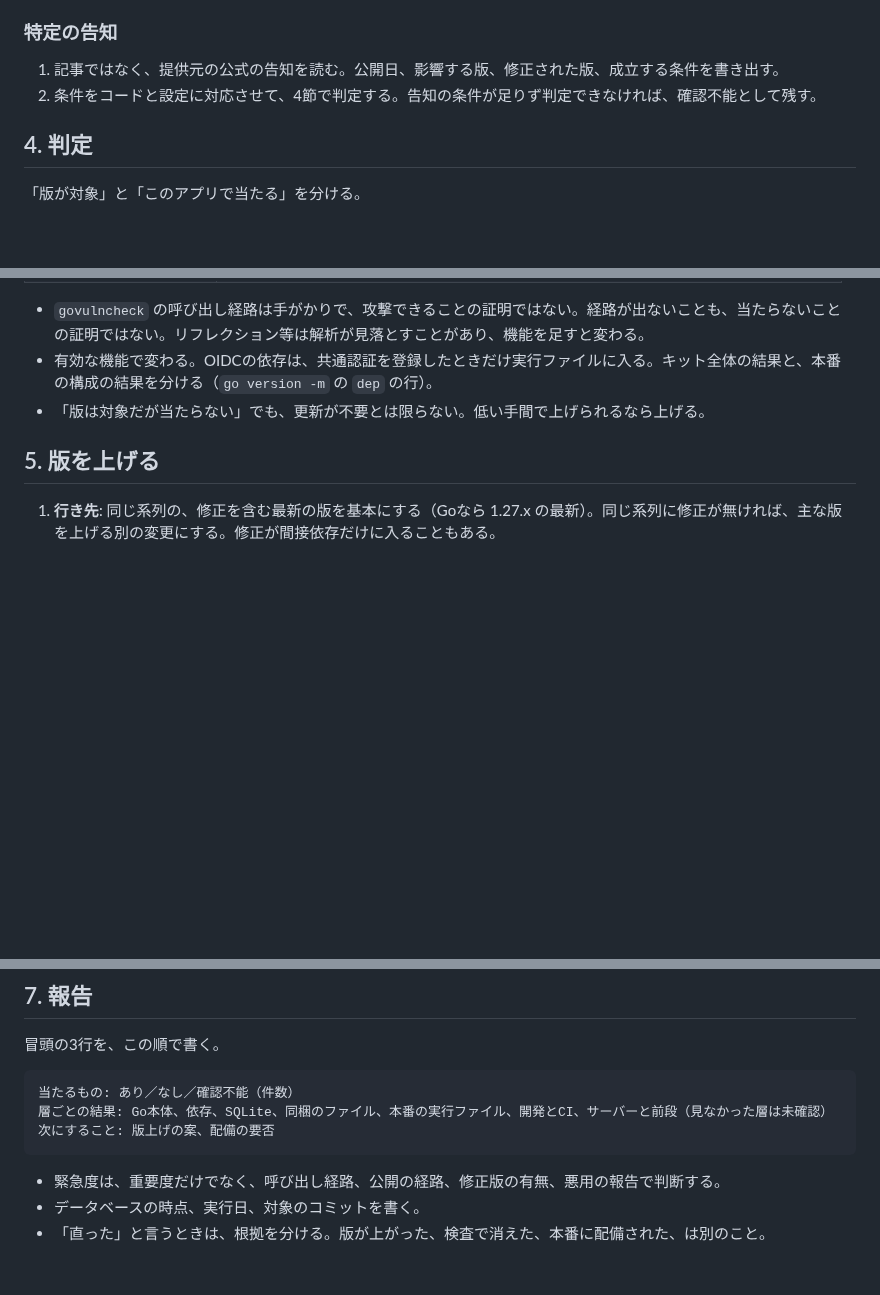
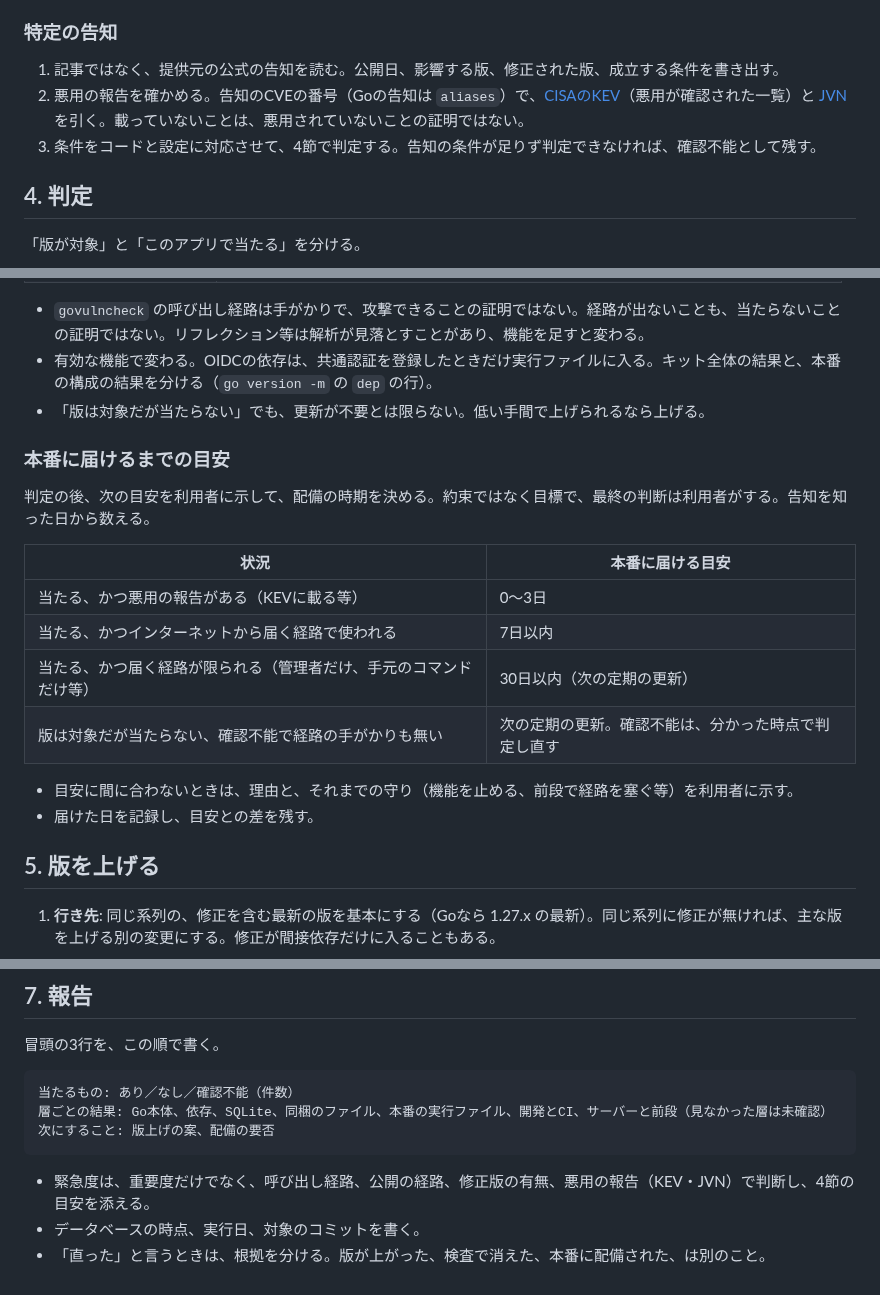
Before and after one commit to hideshi/minimal-web-kit, a Markdown page: skills/minimal-web-kit-vuln/SKILL.md, 3 parts joined by grey strips. GitHub-like rendering; blank space fills up the shorter version.

Commit message:
docs: 脆弱性を本番に届ける目安と、KEV・JVNの確認を手順に足す
告知を読むときに、CVEの番号でCISAのKEVとJVNを引き、悪用の報告を確かめる手順を足した。
判定の後に、悪用の報告と届く経路で分けた、本番に届けるまでの目安（0〜3日、7日、30日）の表を置いた。
約束ではなく目標で、最終の判断は利用者がする（SECURITY.md のキットの対応期限とは別）。
KEVとの自動の突き合わせは、CIからの通信が増えるため、今回は入れない。

Co-Authored-By: Claude Opus 5.5 <noreply@anthropic.com>

````diff
--- a/skills/minimal-web-kit-vuln/SKILL.md
+++ b/skills/minimal-web-kit-vuln/SKILL.md
@@ -50,7 +50,8 @@ go list -m -u -f '{{if and (not .Indirect) .Update}}{{.Path}} {{.Version}} -> {{
 
 ### 特定の告知
 1. 記事ではなく、提供元の公式の告知を読む。公開日、影響する版、修正された版、成立する条件を書き出す。
-2. 条件をコードと設定に対応させて、4節で判定する。告知の条件が足りず判定できなければ、確認不能として残す。
+2. 悪用の報告を確かめる。告知のCVEの番号（Goの告知は `aliases`）で、[CISAのKEV](https://www.cisa.gov/known-exploited-vulnerabilities-catalog)（悪用が確認された一覧）と [JVN](https://jvn.jp/) を引く。載っていないことは、悪用されていないことの証明ではない。
+3. 条件をコードと設定に対応させて、4節で判定する。告知の条件が足りず判定できなければ、確認不能として残す。
 
 ## 4. 判定
 「版が対象」と「このアプリで当たる」を分ける。
@@ -65,6 +66,19 @@ go list -m -u -f '{{if and (not .Indirect) .Update}}{{.Path}} {{.Version}} -> {{
 - `govulncheck` の呼び出し経路は手がかりで、攻撃できることの証明ではない。経路が出ないことも、当たらないことの証明ではない。リフレクション等は解析が見落とすことがあり、機能を足すと変わる。
 - 有効な機能で変わる。OIDCの依存は、共通認証を登録したときだけ実行ファイルに入る。キット全体の結果と、本番の構成の結果を分ける（`go version -m` の `dep` の行）。
 - 「版は対象だが当たらない」でも、更新が不要とは限らない。低い手間で上げられるなら上げる。
+
+### 本番に届けるまでの目安
+判定の後、次の目安を利用者に示して、配備の時期を決める。約束ではなく目標で、最終の判断は利用者がする。告知を知った日から数える。
+
+| 状況 | 本番に届ける目安 |
+|---|---|
+| 当たる、かつ悪用の報告がある（KEVに載る等） | 0〜3日 |
+| 当たる、かつインターネットから届く経路で使われる | 7日以内 |
+| 当たる、かつ届く経路が限られる（管理者だけ、手元のコマンドだけ等） | 30日以内（次の定期の更新） |
+| 版は対象だが当たらない、確認不能で経路の手がかりも無い | 次の定期の更新。確認不能は、分かった時点で判定し直す |
+
+- 目安に間に合わないときは、理由と、それまでの守り（機能を止める、前段で経路を塞ぐ等）を利用者に示す。
+- 届けた日を記録し、目安との差を残す。
 
 ## 5. 版を上げる
 1. **行き先**: 同じ系列の、修正を含む最新の版を基本にする（Goなら 1.27.x の最新）。同じ系列に修正が無ければ、主な版を上げる別の変更にする。修正が間接依存だけに入ることもある。
@@ -101,6 +115,6 @@ go list -m -u -f '{{if and (not .Indirect) .Update}}{{.Path}} {{.Version}} -> {{
 次にすること: 版上げの案、配備の要否
 ```
 
-- 緊急度は、重要度だけでなく、呼び出し経路、公開の経路、修正版の有無、悪用の報告で判断する。
+- 緊急度は、重要度だけでなく、呼び出し経路、公開の経路、修正版の有無、悪用の報告（KEV・JVN）で判断し、4節の目安を添える。
 - データベースの時点、実行日、対象のコミットを書く。
 - 「直った」と言うときは、根拠を分ける。版が上がった、検査で消えた、本番に配備された、は別のこと。
````
